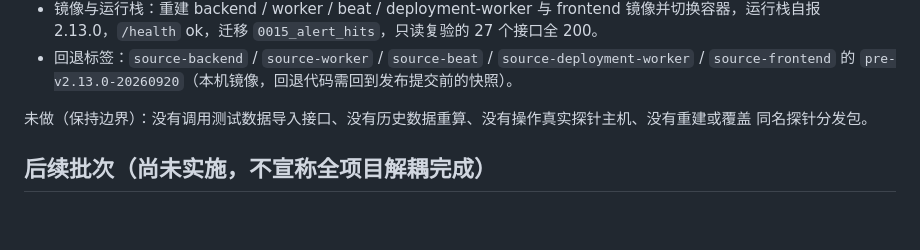
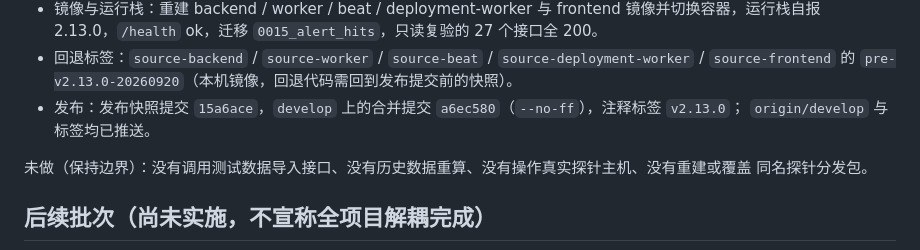
Before and after one commit to 1376524890/data-security-toolbox, a Markdown page: TASK.md, the part around the change. Drawn GitHub-style; blank space fills up the shorter version.

```diff
--- a/TASK.md
+++ b/TASK.md
@@ -1116,6 +1116,8 @@
   2.13.0，`/health` ok，迁移 `0015_alert_hits`，只读复验的 27 个接口全 200。
 - 回退标签：`source-backend` / `source-worker` / `source-beat` / `source-deployment-worker` /
   `source-frontend` 的 `pre-v2.13.0-20260920`（本机镜像，回退代码需回到发布提交前的快照）。
+- 发布：发布快照提交 `15a6ace`，`develop` 上的合并提交 `a6ec580`（`--no-ff`），注释标签 `v2.13.0`；
+  `origin/develop` 与标签均已推送。
 
 未做（保持边界）：没有调用测试数据导入接口、没有历史数据重算、没有操作真实探针主机、没有重建或覆盖
 同名探针分发包。
```
Also changed, not shown: PROJECT_STATUS.md (+1 -1 lines), docs/releases/v2.13.0.md (+4 -2 lines).
